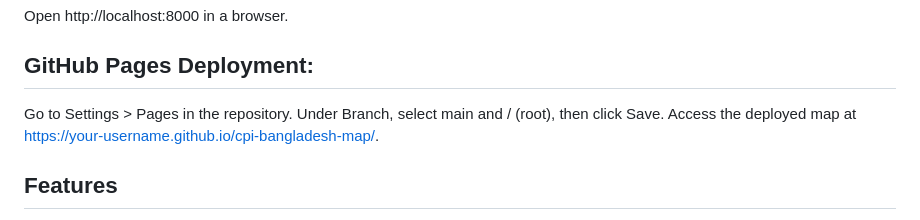
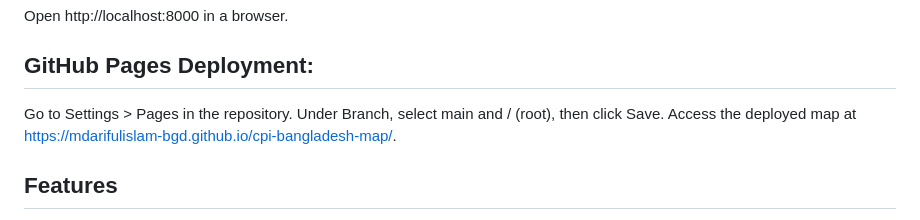
Before and after one commit to MDARIFULISLAM-BGD/cpi-bangladesh-map, a Markdown page: README.md, the part around the change. Drawn GitHub-style.

```diff
--- a/README.md
+++ b/README.md
@@ -35,7 +35,7 @@ Open http://localhost:8000 in a browser.
 
 Go to Settings > Pages in the repository.
 Under Branch, select main and / (root), then click Save.
-Access the deployed map at https://your-username.github.io/cpi-bangladesh-map/.
+Access the deployed map at https://mdarifulislam-bgd.github.io/cpi-bangladesh-map/.
 
 
 
```
